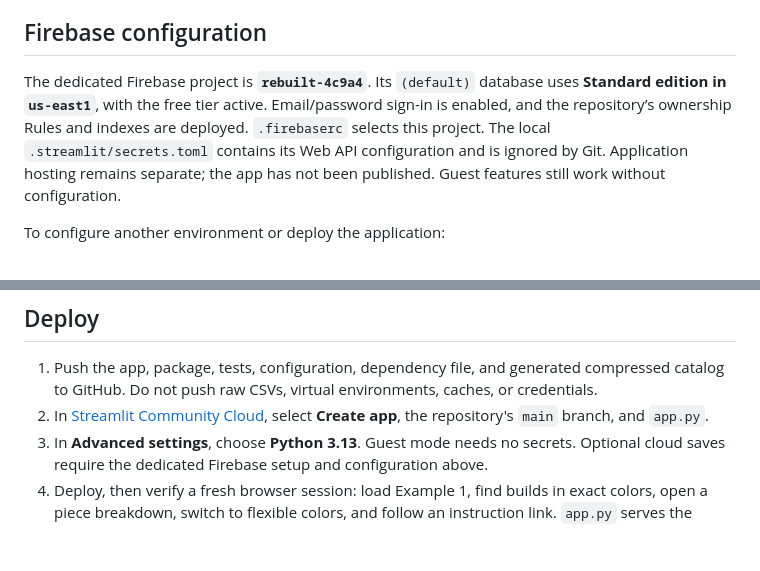
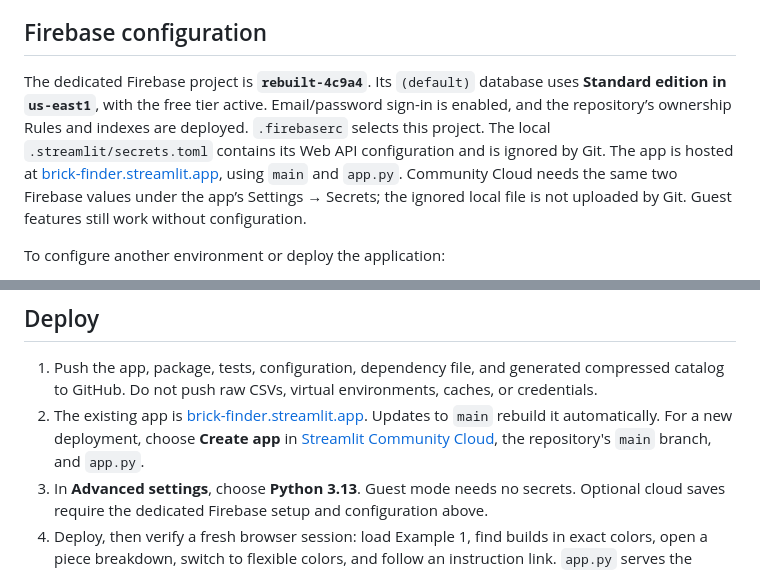
Before and after one commit to drat-git/brick-finder, a Markdown page: README.md, 2 parts joined by grey strips. Drawn GitHub-style; blank space fills up the shorter version.

Commit message:
Document hosted Streamlit setup

```diff
--- a/README.md
+++ b/README.md
@@ -54,7 +54,7 @@ Open a set’s existing details dialog to manage individual copies. Missing quan
 
 ## Firebase configuration
 
-The dedicated Firebase project is **`rebuilt-4c9a4`**. Its `(default)` database uses **Standard edition in `us-east1`**, with the free tier active. Email/password sign-in is enabled, and the repository’s ownership Rules and indexes are deployed. `.firebaserc` selects this project. The local `.streamlit/secrets.toml` contains its Web API configuration and is ignored by Git. Application hosting remains separate; the app has not been published. Guest features still work without configuration.
+The dedicated Firebase project is **`rebuilt-4c9a4`**. Its `(default)` database uses **Standard edition in `us-east1`**, with the free tier active. Email/password sign-in is enabled, and the repository’s ownership Rules and indexes are deployed. `.firebaserc` selects this project. The local `.streamlit/secrets.toml` contains its Web API configuration and is ignored by Git. The app is hosted at [brick-finder.streamlit.app](https://brick-finder.streamlit.app/), using `main` and `app.py`. Community Cloud needs the same two Firebase values under the app’s Settings → Secrets; the ignored local file is not uploaded by Git. Guest features still work without configuration.
 
 To configure another environment or deploy the application:
 
@@ -161,7 +161,7 @@ The recorded planner benchmark (`data/planner_results.json`) measured 15 bundled
 ## Deploy
 
 1. Push the app, package, tests, configuration, dependency file, and generated compressed catalog to GitHub. Do not push raw CSVs, virtual environments, caches, or credentials.
-2. In [Streamlit Community Cloud](https://share.streamlit.io/), select **Create app**, the repository's `main` branch, and `app.py`.
+2. The existing app is [brick-finder.streamlit.app](https://brick-finder.streamlit.app/). Updates to `main` rebuild it automatically. For a new deployment, choose **Create app** in [Streamlit Community Cloud](https://share.streamlit.io/), the repository's `main` branch, and `app.py`.
 3. In **Advanced settings**, choose **Python 3.13**. Guest mode needs no secrets. Optional cloud saves require the dedicated Firebase setup and configuration above.
 4. Deploy, then verify a fresh browser session: load Example 1, find builds in exact colors, open a piece breakdown, switch to flexible colors, and follow an instruction link. `app.py` serves the redesigned frontend directly as a Streamlit component; do not deploy `frontend/index.html` as a separate app.
 5. Make the deployed app viewable publicly if Community Cloud initially creates it as private.
```
